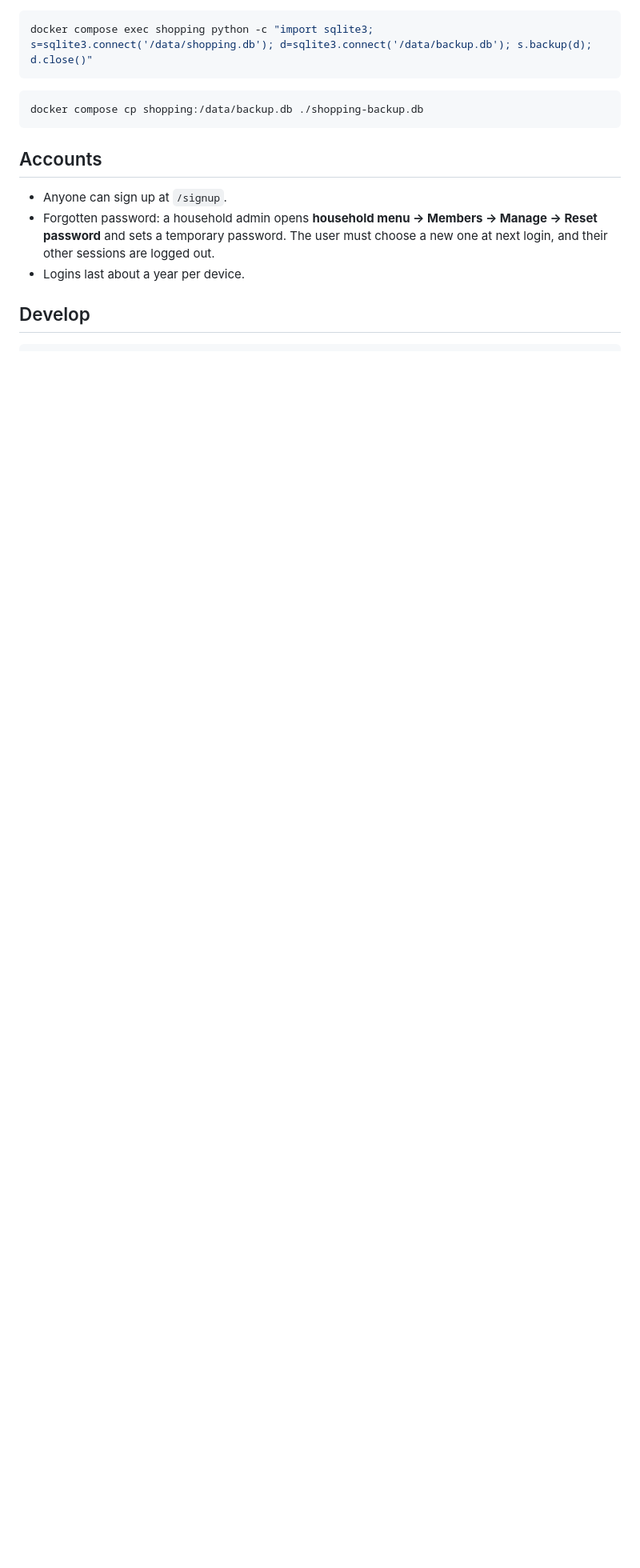
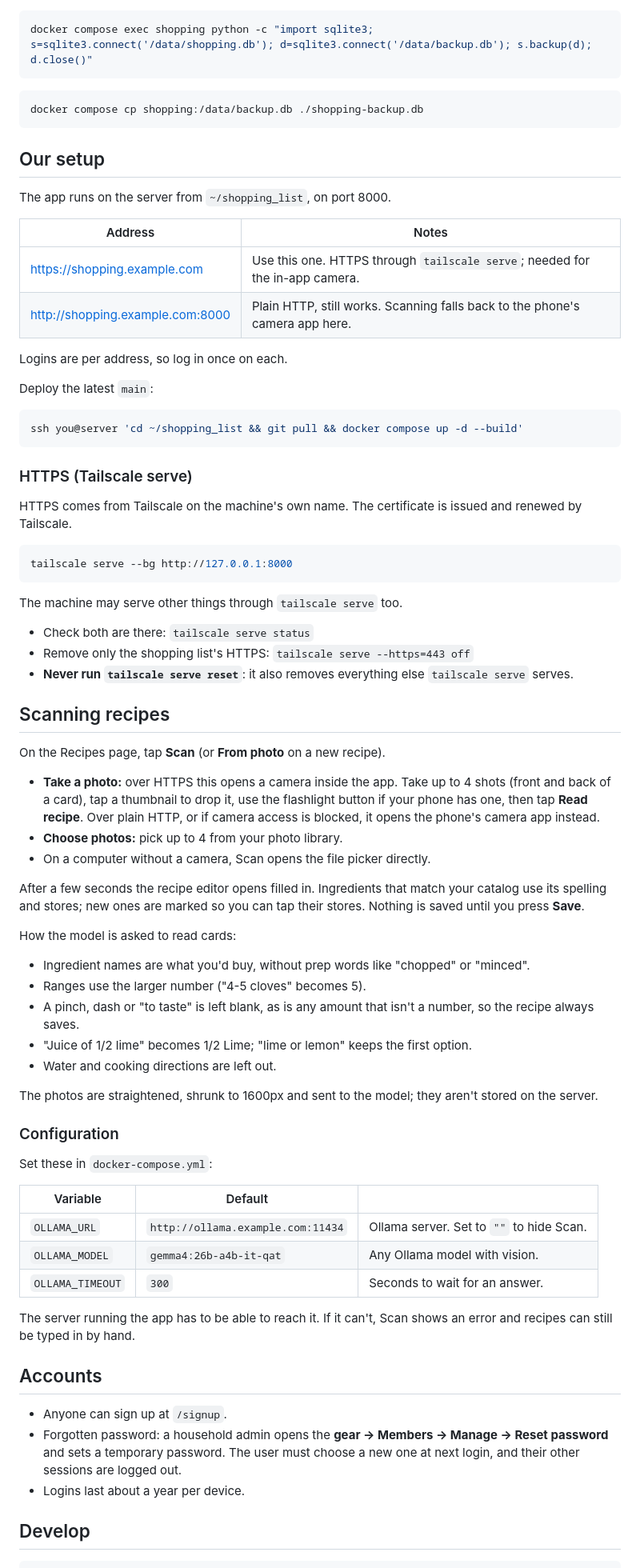
Before and after one commit to joshuamontierth/pantri, a Markdown page: README.md, the part around one of its changes. Shown at 80% size. Drawn GitHub-style; blank space fills up the shorter version.

Commit message:
README: HTTPS address, server setup and recipe scanning
- Live HTTPS address and the plain-HTTP fallback, with the deploy command
- How HTTPS is set up with tailscale serve alongside other services,
  and the one command never to run
- Scanning recipes: camera, library, what the model does, configuration
- Gear menu, catalog filter, and the COOKIE_SECURE caveat

Co-Authored-By: Claude Opus 5.5 <noreply@anthropic.com>

````diff
--- a/README.md
+++ b/README.md
@@ -37,10 +41,73 @@ docker compose exec shopping python -c "import sqlite3; s=sqlite3.connect('/data
 docker compose cp shopping:/data/backup.db ./shopping-backup.db
 ```
 
+## Our setup
+
+The app runs on the server from `~/shopping_list`, on port 8000.
+
+| Address | Notes |
+| --- | --- |
+| https://shopping.example.com | Use this one. HTTPS through `tailscale serve`; needed for the in-app camera. |
+| http://shopping.example.com:8000 | Plain HTTP, still works. Scanning falls back to the phone's camera app here. |
+
+Logins are per address, so log in once on each.
+
+Deploy the latest `main`:
+
+```bash
+ssh you@server 'cd ~/shopping_list && git pull && docker compose up -d --build'
+```
+
+### HTTPS (Tailscale serve)
+
+HTTPS comes from Tailscale on the machine's own name. The certificate is issued and renewed by Tailscale.
+
+```bash
+tailscale serve --bg http://127.0.0.1:8000
+```
+
+The machine may serve other things through `tailscale serve` too.
+
+- Check both are there: `tailscale serve status`
+- Remove only the shopping list's HTTPS: `tailscale serve --https=443 off`
+- **Never run `tailscale serve reset`**: it also removes everything else `tailscale serve` serves.
+
+## Scanning recipes
+
+On the Recipes page, tap **Scan** (or **From photo** on a new recipe).
+
+- **Take a photo:** over HTTPS this opens a camera inside the app. Take up to 4 shots (front and back of a card), tap a thumbnail to drop it, use the flashlight button if your phone has one, then tap **Read recipe**. Over plain HTTP, or if camera access is blocked, it opens the phone's camera app instead.
+- **Choose photos:** pick up to 4 from your photo library.
+- On a computer without a camera, Scan opens the file picker directly.
+
+After a few seconds the recipe editor opens filled in. Ingredients that match your catalog use its spelling and stores; new ones are marked so you can tap their stores. Nothing is saved until you press **Save**.
+
+How the model is asked to read cards:
+
+- Ingredient names are what you'd buy, without prep words like "chopped" or "minced".
+- Ranges use the larger number ("4-5 cloves" becomes 5).
+- A pinch, dash or "to taste" is left blank, as is any amount that isn't a number, so the recipe always saves.
+- "Juice of 1/2 lime" becomes 1/2 Lime; "lime or lemon" keeps the first option.
+- Water and cooking directions are left out.
+
+The photos are straightened, shrunk to 1600px and sent to the model; they aren't stored on the server.
+
+### Configuration
+
+Set these in `docker-compose.yml`:
+
+| Variable | Default | |
+| --- | --- | --- |
+| `OLLAMA_URL` | `http://ollama.example.com:11434` | Ollama server. Set to `""` to hide Scan. |
+| `OLLAMA_MODEL` | `gemma4:26b-a4b-it-qat` | Any Ollama model with vision. |
+| `OLLAMA_TIMEOUT` | `300` | Seconds to wait for an answer. |
+
+The server running the app has to be able to reach it. If it can't, Scan shows an error and recipes can still be typed in by hand.
+
 ## Accounts
 
 - Anyone can sign up at `/signup`.
-- Forgotten password: a household admin opens **household menu → Members → Manage → Reset password** and sets a temporary password. The user must choose a new one at next login, and their other sessions are logged out.
+- Forgotten password: a household admin opens the **gear → Members → Manage → Reset password** and sets a temporary password. The user must choose a new one at next login, and their other sessions are logged out.
 - Logins last about a year per device.
 
 ## Develop
````
Also changed, not shown: other parts of README.md (+11 -6 lines).
